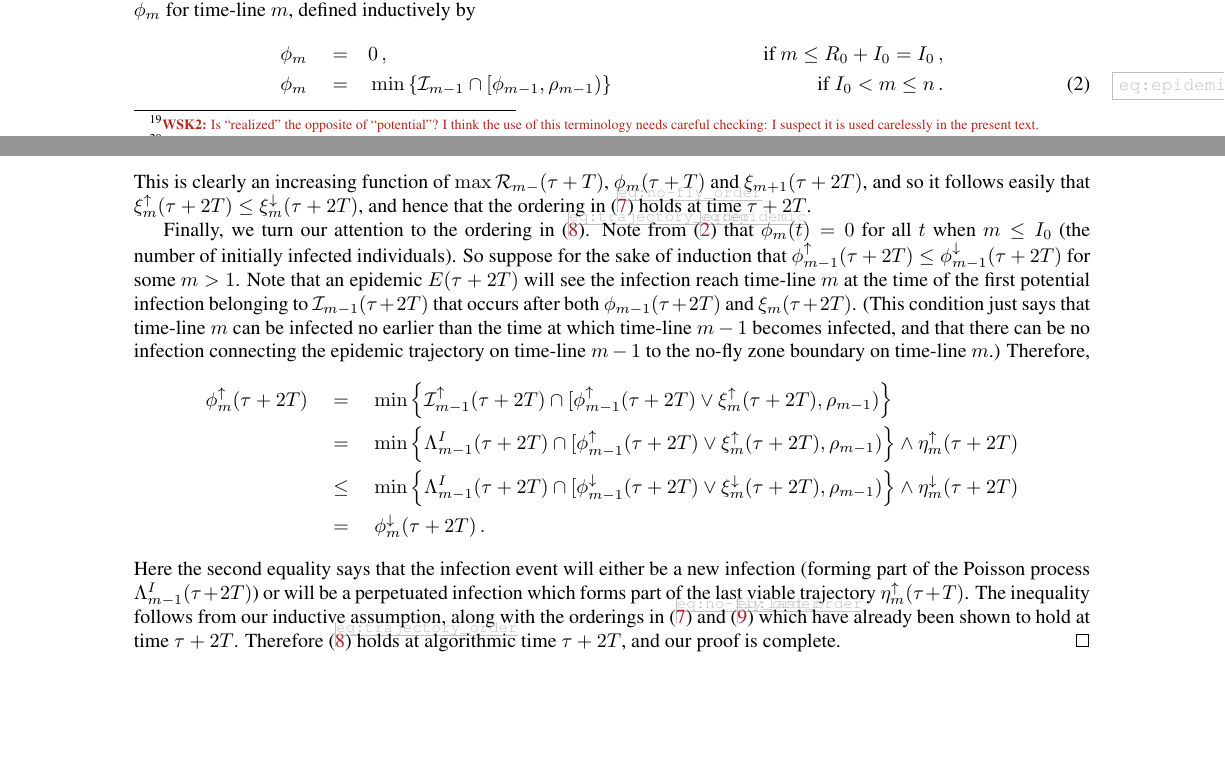
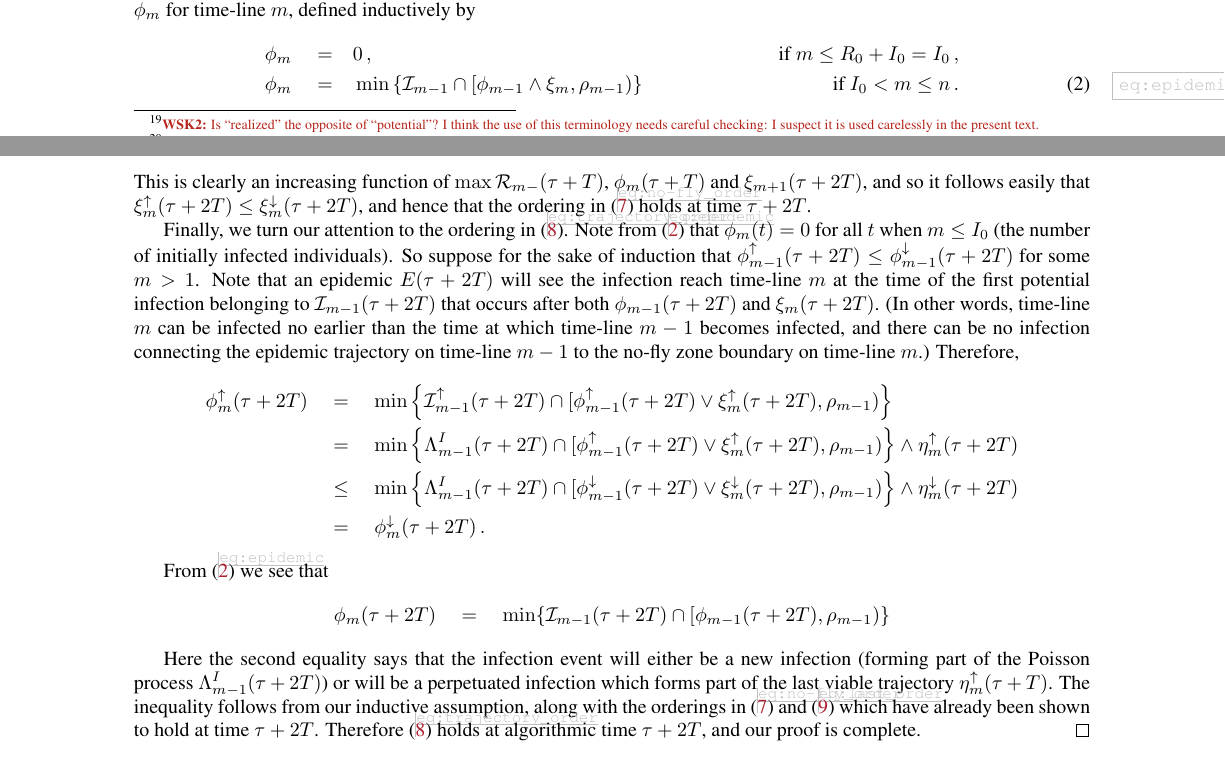
Before and after one commit to WilfridSKendall/EpidemicsCFTP.jl, a LaTeX paper (PerfectEpidemics.tex): two parts of pages 7 and 14 of 15, joined at a grey line, cut so that both start at the same text, the shorter picture padded with empty space. Compiled offline with pdfLaTeX; a LaTeX package or settings file that is missing is left out.

Commit message:
Tweaked defn of epidemic trajectory, to include reference to no-fly zone. Poss not necessary, but looks like it might make monotonicity proof simpler.

```diff
--- a/PerfectEpidemics.tex
+++ b/PerfectEpidemics.tex
@@ -494,7 +494,7 @@ However it is always possible for \(\Removals_m=\emptyset\) for some or all \(m\
   &\text{ if \(m\leq R_0+I_0=I_0\)}\,,
   \nonumber\\
   \phi_m \quad=&\quad
-  \min\left\{\Infections_{m-1}\cap[\phi_{m-1},\rho_{m-1})\right\}
+  \min\left\{\Infections_{m-1}\cap[\phi_{m-1}\wedge \xi_m,\rho_{m-1})\right\}
   & \text{ if } I_0 < m \le n \,.
 %   \begin{cases}
 %    \infty                                                    & \text{ if \(m> R_0+I_0=I_0\) and no potential infection}
@@ -955,13 +955,19 @@ At this stage we thus have sets of potential and conditioned removals, satisfyin
 
 
 
-	Finally, we turn our attention to the ordering in \eqref{eq:trajectory_order}. Note from \eqref{eq:epidemic} that \(\phi_m(t)=0\) for all \(t\) when \(m\le I_0\) (the number of initially infected individuals). So suppose for the sake of induction that \(\phi^\uparrow_{m-1}(\tau+2T) \le \phi^\downarrow_{m-1}(\tau+2T)\) for some \(m> 1\). Note that an epidemic \(\Epidemic(\tau+2T)\) will see the infection reach time-line \(m\) at the time of the first potential infection belonging to \(\Infections_{m-1}(\tau+2T)\) that occurs after both \(\phi_{m-1}(\tau+2T)\) and \(\xi_m(\tau+2T)\). (This condition just says that time-line \(m\) can be infected no earlier than the time at which time-line \(m-1\) becomes infected, and that there can be no infection connecting the epidemic trajectory on time-line \(m-1\) to the no-fly zone boundary on time-line \(m\).) Therefore,
+	Finally, we turn our attention to the ordering in \eqref{eq:trajectory_order}. Note from \eqref{eq:epidemic} that \(\phi_m(t)=0\) for all \(t\) when \(m\le I_0\) (the number of initially infected individuals). So suppose for the sake of induction that \(\phi^\uparrow_{m-1}(\tau+2T) \le \phi^\downarrow_{m-1}(\tau+2T)\) for some \(m> 1\). Note that an epidemic \(\Epidemic(\tau+2T)\) will see the infection reach time-line \(m\) at the time of the first potential infection belonging to \(\Infections_{m-1}(\tau+2T)\) that occurs after both \(\phi_{m-1}(\tau+2T)\) and \(\xi_m(\tau+2T)\). (In other words, time-line \(m\) can be infected no earlier than the time at which time-line \(m-1\) becomes infected, and there can be no infection connecting the epidemic trajectory on time-line \(m-1\) to the no-fly zone boundary on time-line \(m\).) Therefore,
 	\begin{align*}
 	\phi^\uparrow_m(\tau+2T) \quad &= \quad \min\left\{\Infections^\uparrow_{m-1}(\tau+2T) \cap[\phi^\uparrow_{m-1}(\tau+2T)\vee \xi^\uparrow_m(\tau+2T),\rho_{m-1})\right\} \\
 	&= \quad \min\left\{\Lambda^I_{m-1}(\tau+2T) \cap[\phi^\uparrow_{m-1}(\tau+2T)\vee \xi^\uparrow_m(\tau+2T),\rho_{m-1})\right\} \wedge \eta^\uparrow_m(\tau+2T) \\
 	&\le \quad \min\left\{\Lambda^I_{m-1}(\tau+2T) \cap[\phi^\downarrow_{m-1}(\tau+2T)\vee \xi^\downarrow_m(\tau+2T),\rho_{m-1})\right\} \wedge \eta^\downarrow_m(\tau+2T) \\
 	&= \quad \phi^\downarrow_m(\tau+2T) \,.
 	\end{align*}
+
+	From \eqref{eq:epidemic} we see that
+	\begin{align*}
+		\phi_m(\tau+2T)\quad = \quad \min\{\Infections_{m-1}(\tau+2T)\cap[\phi_{m-1}(\tau+2T),\rho_{m-1})\}
+	\end{align*}
+
 	Here the second equality says that the infection event will either be a new infection (forming part of the Poisson process \(\Lambda_{m-1}^I(\tau+2T)\)) or will be a perpetuated infection which forms part of the last viable trajectory \(\eta^\uparrow_m(\tau+T)\). The inequality follows from our inductive assumption, along with the orderings in \eqref{eq:no-fly_order} and \eqref{eq:last_order} which have already been shown to hold at time \(\tau+2T\).
 	Therefore \eqref{eq:trajectory_order} holds at algorithmic time \(\tau+2T\), and our proof is complete.
 \end{proof}
```
